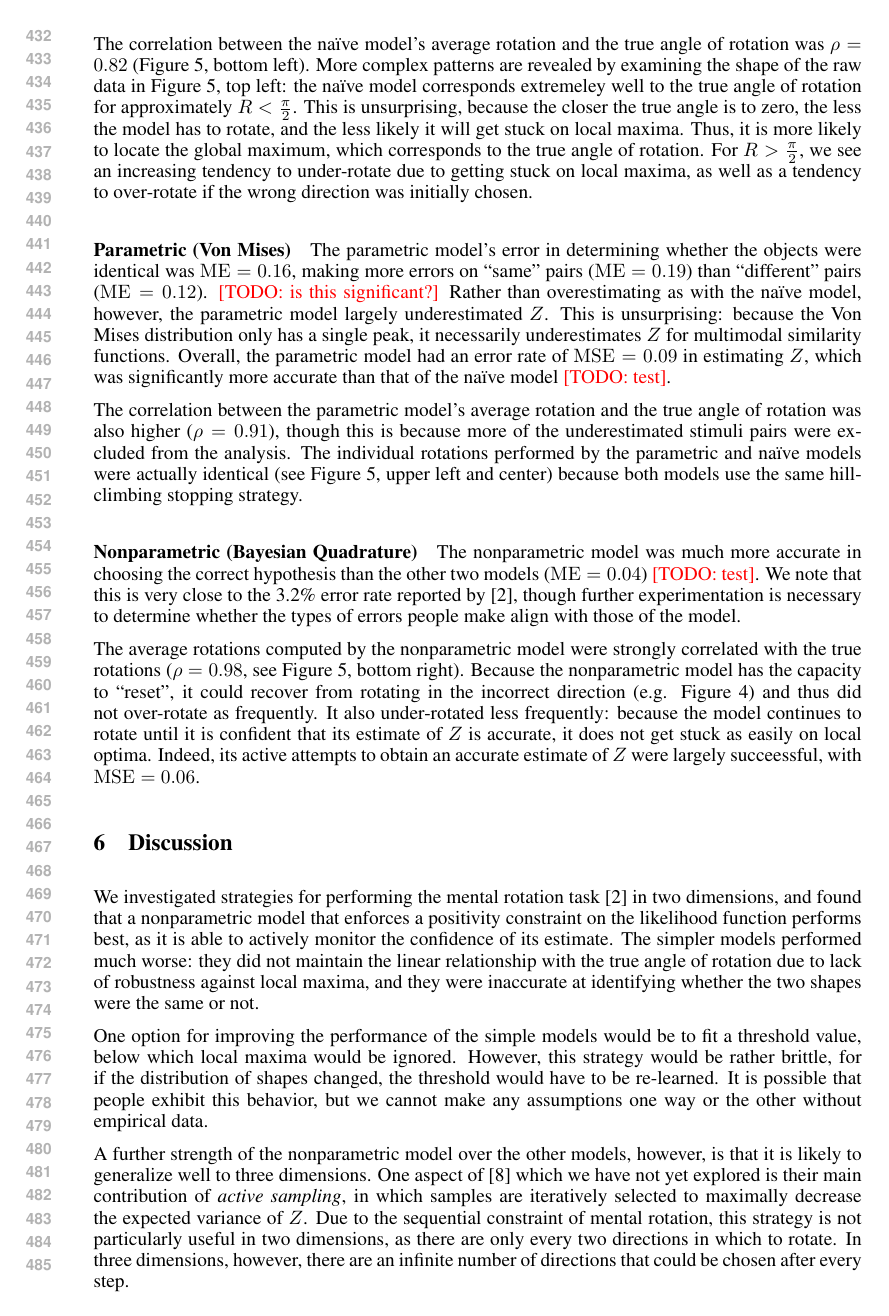
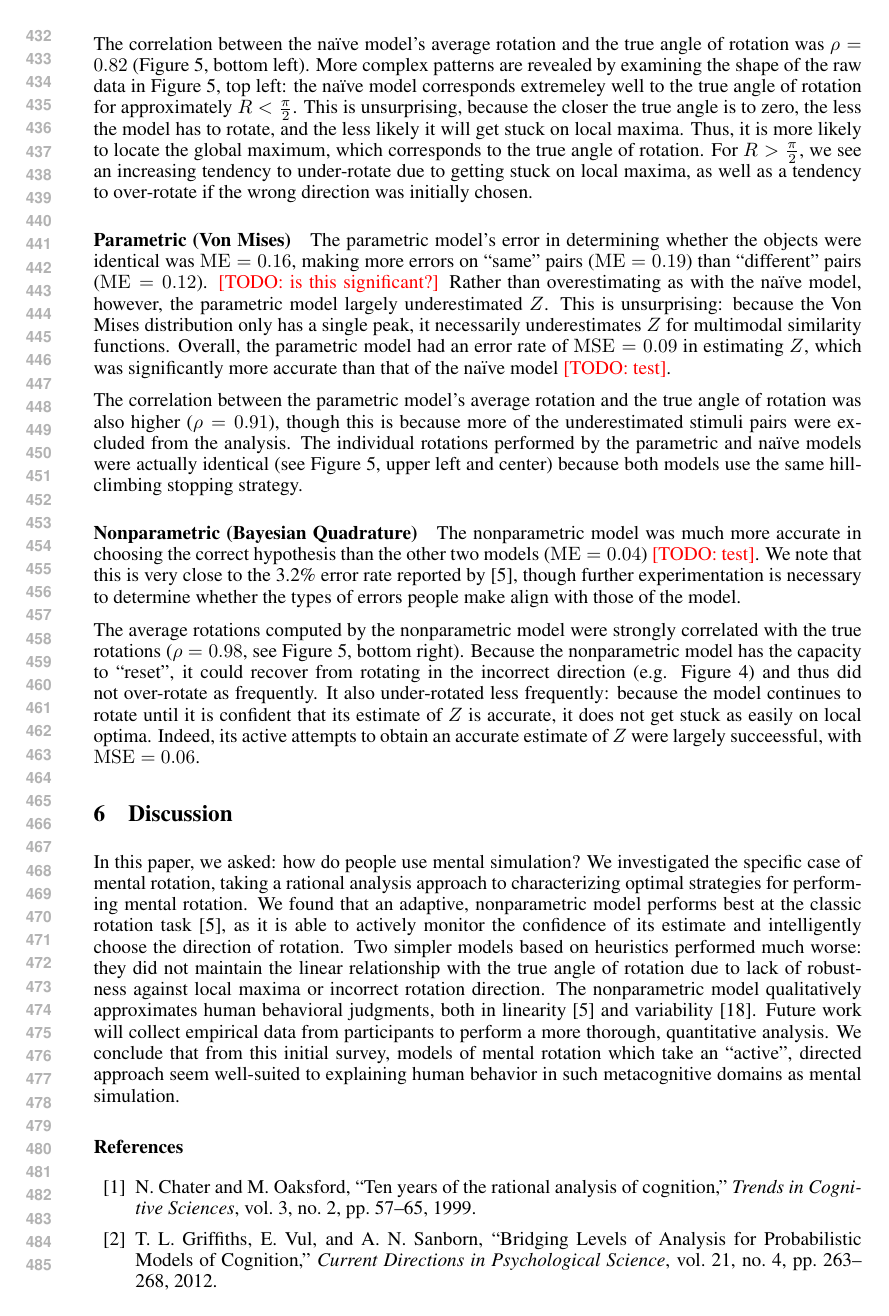
Before and after one commit to jhamrick/optimal-mental-rotation, a LaTeX paper (man/nips-2013.tex, which reads man/references.bib): page 9 of 11. Compiled offline with pdfLaTeX.

Commit message:
Add citations, background, conclusion

```diff
--- a/man/nips-2013.tex
+++ b/man/nips-2013.tex
@@ -610,30 +593,23 @@ $Z$ were largely succeessful, with $\BQMSE{}$.
 
 \section{Discussion}
 
-We investigated strategies for performing the mental rotation task
-\cite{Shepard1971} in two dimensions, and found that a nonparametric
-model that enforces a positivity constraint on the likelihood function
-performs best, as it is able to actively monitor the confidence of its
-estimate. The simpler models performed much worse: they did not
-maintain the linear relationship with the true angle of rotation due
-to lack of robustness against local maxima, and they were inaccurate
-at identifying whether the two shapes were the same or not.
+In this paper, we asked: how do people use mental simulation?  We
+investigated the specific case of mental rotation, taking a rational
+analysis approach to characterizing optimal strategies for performing
+mental rotation. We found that an adaptive, nonparametric model
+performs best at the classic rotation task \cite{Shepard1971}, as it
+is able to actively monitor the confidence of its estimate and
+intelligently choose the direction of rotation. Two simpler models
+based on heuristics performed much worse: they did not maintain the
+linear relationship with the true angle of rotation due to lack of
+robustness against local maxima or incorrect rotation direction. The
+nonparametric model qualitatively approximates human behavioral
+judgments, both in linearity \cite{Shepard1971} and variability
+\cite{Just1976}. Future work will collect empirical data from
+participants to perform a more thorough, quantitative analysis.  We
+conclude that from this initial survey, models of mental rotation
+which take an ``active'', directed approach seem well-suited to
+explaining human behavior in such metacognitive domains as mental
+simulation.
 
-One option for improving the performance of the simple models would be
-to fit a threshold value, below which local maxima would be
-ignored. However, this strategy would be rather brittle, for if the
-distribution of shapes changed, the threshold would have to be
-re-learned. It is possible that people exhibit this behavior, but we
-cannot make any assumptions one way or the other without empirical
-data.
 
-A further strength of the nonparametric model over the other models,
-however, is that it is likely to generalize well to three
-dimensions. One aspect of \cite{Osborne:2012tm} which we have not yet
-explored is their main contribution of \textit{active sampling}, in
-which samples are iteratively selected to maximally decrease the
-expected variance of $Z$. Due to the sequential constraint of mental
-rotation, this strategy is not particularly useful in two dimensions,
-as there are only every two directions in which to rotate. In three
-dimensions, however, there are an infinite number of directions that
-could be chosen after every step.
--- a/man/references.bib
+++ b/man/references.bib
@@ -171,0 +204,2 @@ publisher = {Oxford University Press}
+pages = {57--65}
+}
```
Also changed, not shown: man/nips-2013.tex (50 more changed lines), man/references.bib (32 more changed lines).
